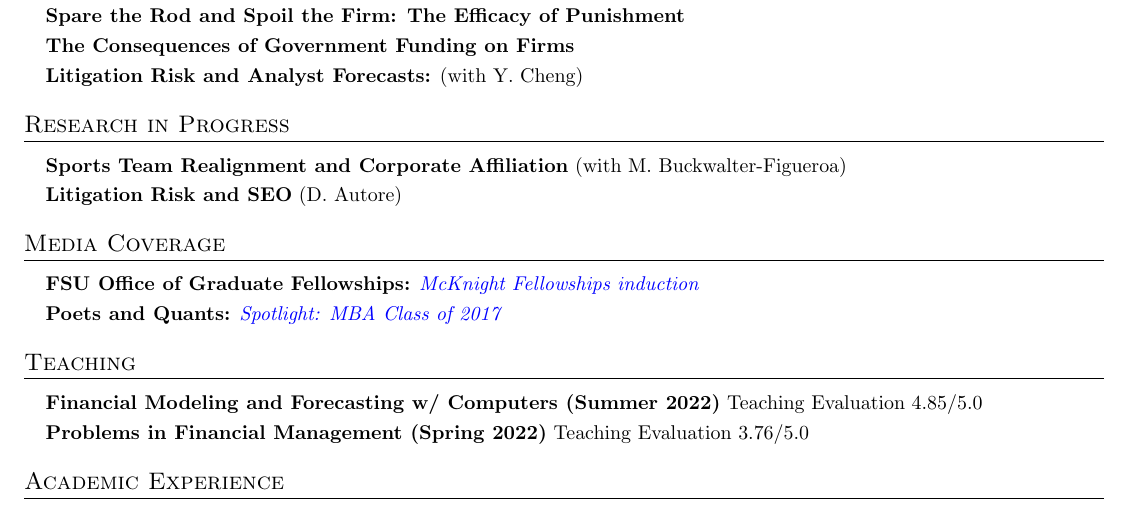
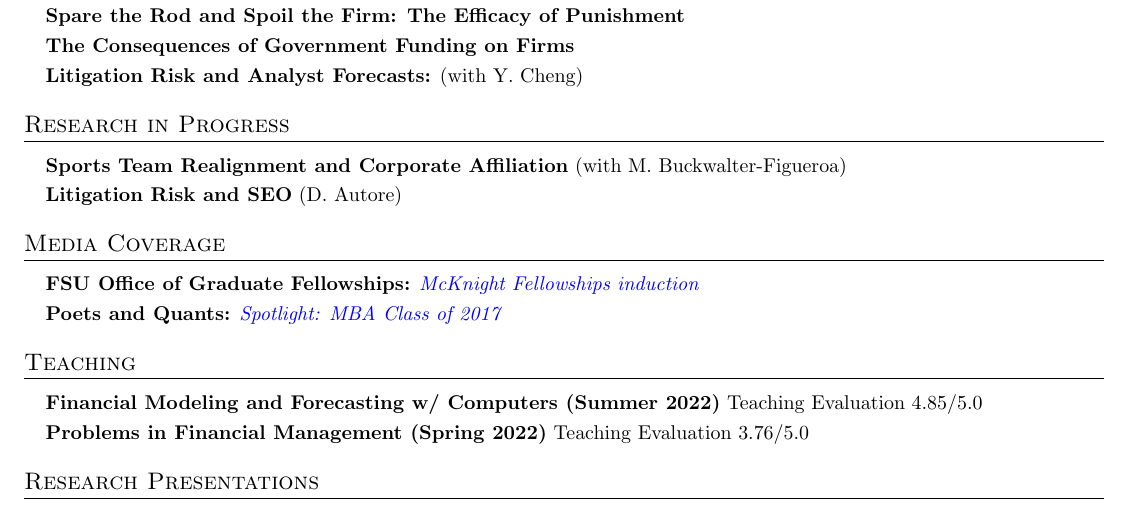
Before and after one commit to rndum/ndumrodney-cv, a LaTeX CV (curriculum_vitae.tex): part of page 1 of 2, cut so that both start at the same text. Compiled offline with pdfLaTeX.

Commit message:
[UPD] correction to Presentation header

```diff
--- a/curriculum_vitae.tex
+++ b/curriculum_vitae.tex
@@ -279,7 +279,7 @@
 
 %----------- RESEARCH PRESENTATIONS -----------
 
-\section{Academic Experience}
+\section{Research Presentations}
   \vspace{3pt}
   \resumeSubHeadingListStart
 
```
Also changed, not shown: curriculum_vitae.pdf.
